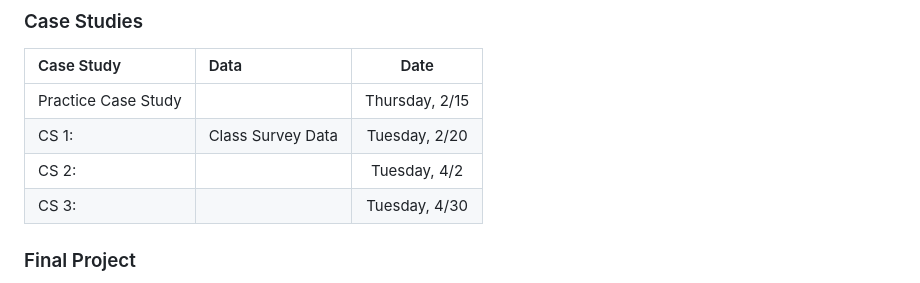
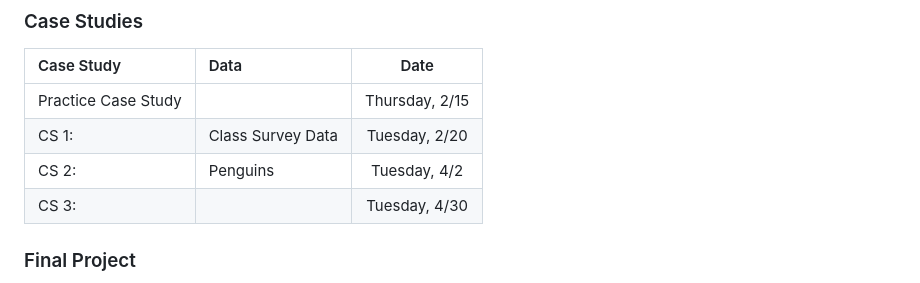
Before and after one commit to codycarroll/Intro-DS-S24, a Markdown page: README.md, the part around the change. GitHub-like rendering.

```diff
--- a/README.md
+++ b/README.md
@@ -113,7 +113,7 @@ Overall, this course will be split into two main parts:
 |:--- | :---  | :---:  |
 | Practice Case Study ||Thursday, 2/15|
 | CS 1:  |Class Survey Data|Tuesday, 2/20|
-|CS 2:   ||Tuesday, 4/2|
+|CS 2:   |Penguins|Tuesday, 4/2|
 |CS 3: ||Tuesday, 4/30|
 
 ### Final Project
```
